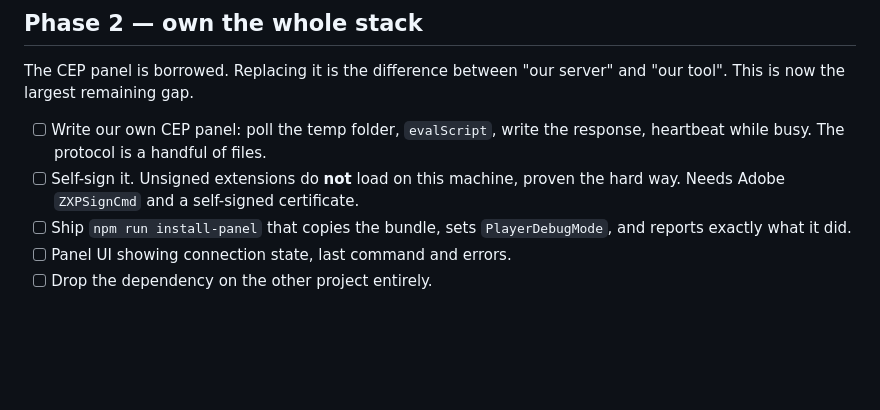
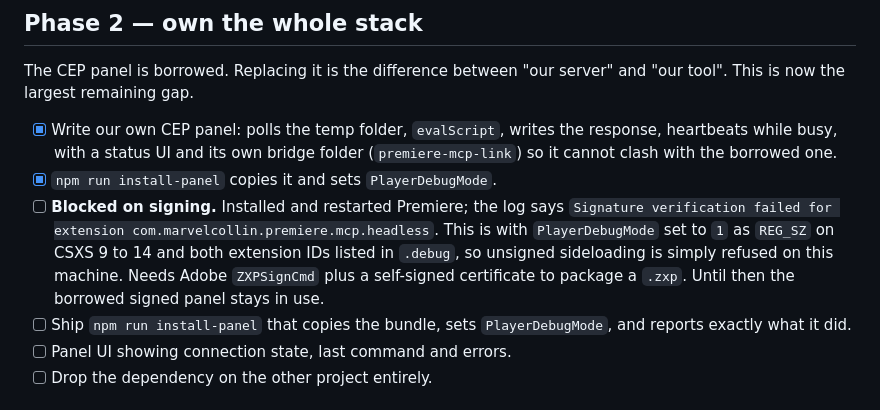
Before and after one commit to MarvelCollin/adobe-premiere-cc-mcp, a Markdown page: TODO.md, the part around the change. Rendered like a GitHub page; blank space fills up the shorter version.

Commit message:
docs: record that unsigned panels are refused on this machine

```diff
--- a/TODO.md
+++ b/TODO.md
@@ -25,10 +25,16 @@ Where this project is going, in rough priority order.
 The CEP panel is borrowed. Replacing it is the difference between "our server" and
 "our tool". This is now the largest remaining gap.
 
-- [ ] Write our own CEP panel: poll the temp folder, `evalScript`, write the
-      response, heartbeat while busy. The protocol is a handful of files.
-- [ ] Self-sign it. Unsigned extensions do **not** load on this machine, proven the
-      hard way. Needs Adobe `ZXPSignCmd` and a self-signed certificate.
+- [x] Write our own CEP panel: polls the temp folder, `evalScript`, writes the
+      response, heartbeats while busy, with a status UI and its own bridge folder
+      (`premiere-mcp-link`) so it cannot clash with the borrowed one.
+- [x] `npm run install-panel` copies it and sets `PlayerDebugMode`.
+- [ ] **Blocked on signing.** Installed and restarted Premiere; the log says
+      `Signature verification failed for extension com.marvelcollin.premiere.mcp.headless`.
+      This is with `PlayerDebugMode` set to `1` as `REG_SZ` on CSXS 9 to 14 and both
+      extension IDs listed in `.debug`, so unsigned sideloading is simply refused on
+      this machine. Needs Adobe `ZXPSignCmd` plus a self-signed certificate to
+      package a `.zxp`. Until then the borrowed signed panel stays in use.
 - [ ] Ship `npm run install-panel` that copies the bundle, sets `PlayerDebugMode`,
       and reports exactly what it did.
 - [ ] Panel UI showing connection state, last command and errors.
```
